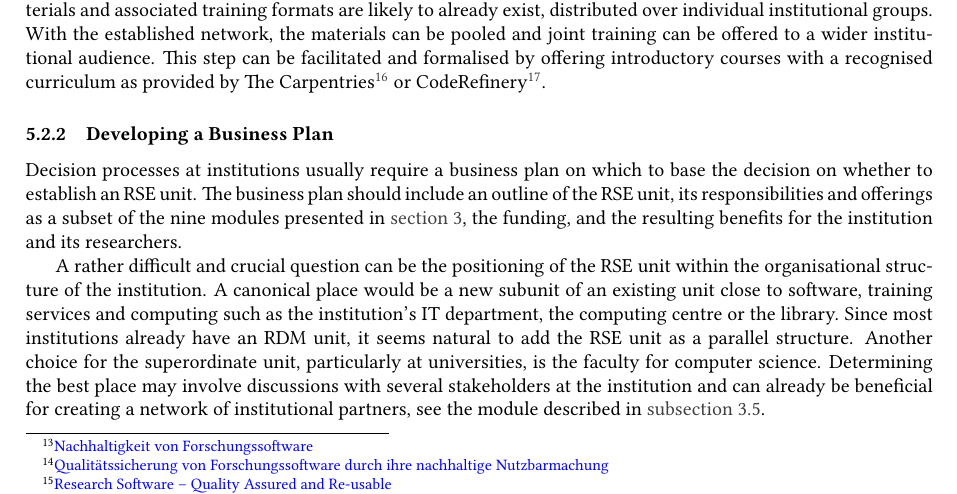
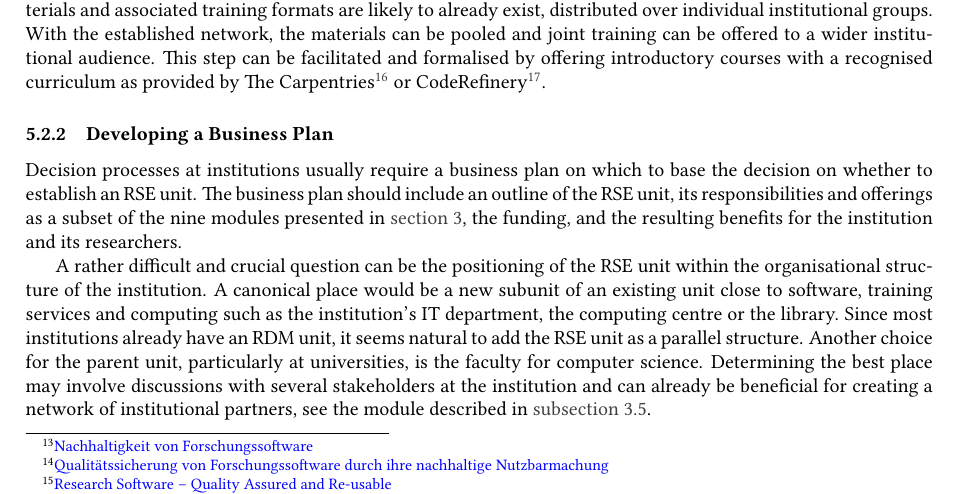
Before and after one commit to DE-RSE/2023_paper-RSE-groups, a LaTeX document (paper.tex): part of page 10 of 14, cut so that both start at the same text. Compiled offline with pdfLaTeX; a LaTeX package or settings file that is missing is left out.

Commit message:
superordinate is an understandable word but not really used

```diff
--- a/paper.tex
+++ b/paper.tex
@@ -585,7 +585,7 @@ A rather difficult and crucial question can be the positioning of the RSE unit w
 A canonical place would be a new subunit of an existing unit close to software,
 training services and computing such as the institution's IT department, the computing centre or the library.
 Since most institutions already have an RDM unit, it seems natural to add the RSE unit as a parallel structure.
-Another choice for the superordinate unit, particularly at universities, is the faculty for computer science.
+Another choice for the parent unit, particularly at universities, is the faculty for computer science.
 Determining the best place may involve discussions with several stakeholders at the institution and can already be beneficial for creating a
 network of institutional partners, see the module described in \autoref{sec:partners}.
 
```
